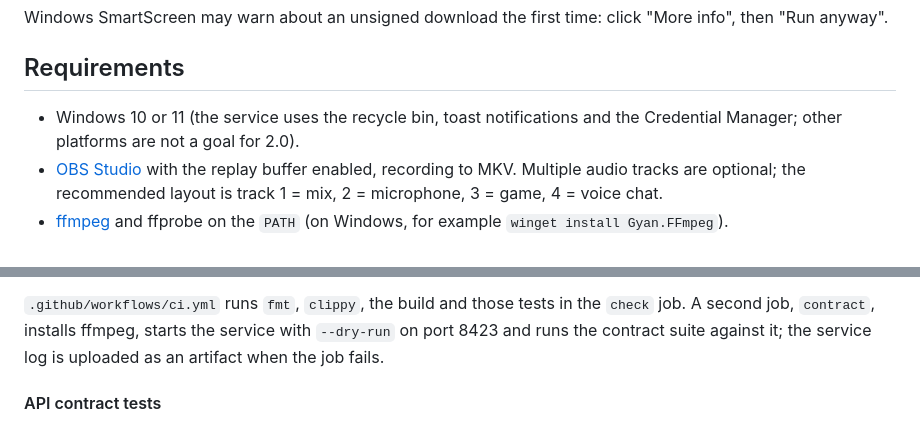
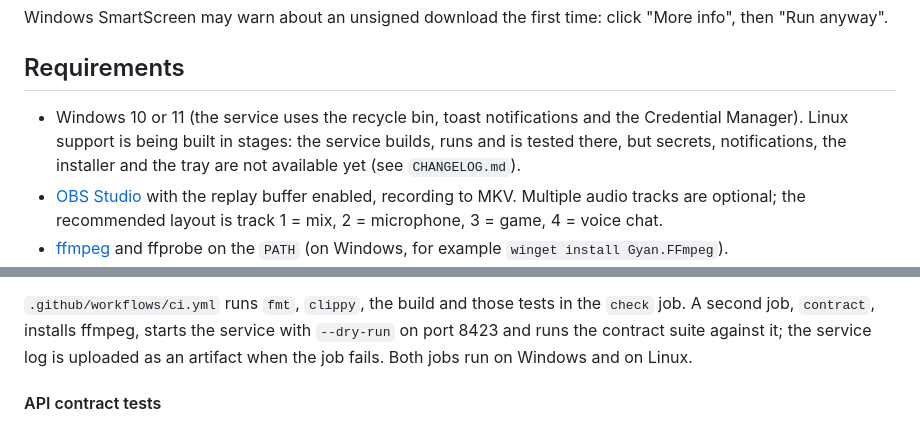
Before and after one commit to KallistoX/replaycut, a Markdown page: README.md, 2 parts joined by grey strips. Rendered like a GitHub page.

```diff
--- a/README.md
+++ b/README.md
@@ -101,7 +101,9 @@ Windows SmartScreen may warn about an unsigned download the first time: click
 ## Requirements
 
 - Windows 10 or 11 (the service uses the recycle bin, toast notifications and
-  the Credential Manager; other platforms are not a goal for 2.0).
+  the Credential Manager). Linux support is being built in stages: the
+  service builds, runs and is tested there, but secrets, notifications, the
+  installer and the tray are not available yet (see `CHANGELOG.md`).
 - [OBS Studio](https://obsproject.com/) with the replay buffer enabled,
   recording to MKV. Multiple audio tracks are optional; the recommended
   layout is track 1 = mix, 2 = microphone, 3 = game, 4 = voice chat.
@@ -297,7 +299,8 @@ limits because nothing looked.
 `.github/workflows/ci.yml` runs `fmt`, `clippy`, the build and those tests in
 the `check` job. A second job, `contract`, installs ffmpeg, starts the service
 with `--dry-run` on port 8423 and runs the contract suite against it; the
-service log is uploaded as an artifact when the job fails.
+service log is uploaded as an artifact when the job fails. Both jobs run on
+Windows and on Linux.
 
 #### API contract tests
 
```
Also changed, not shown: CHANGELOG.md (+13 -0 lines), CLAUDE.md (+11 -3 lines).
